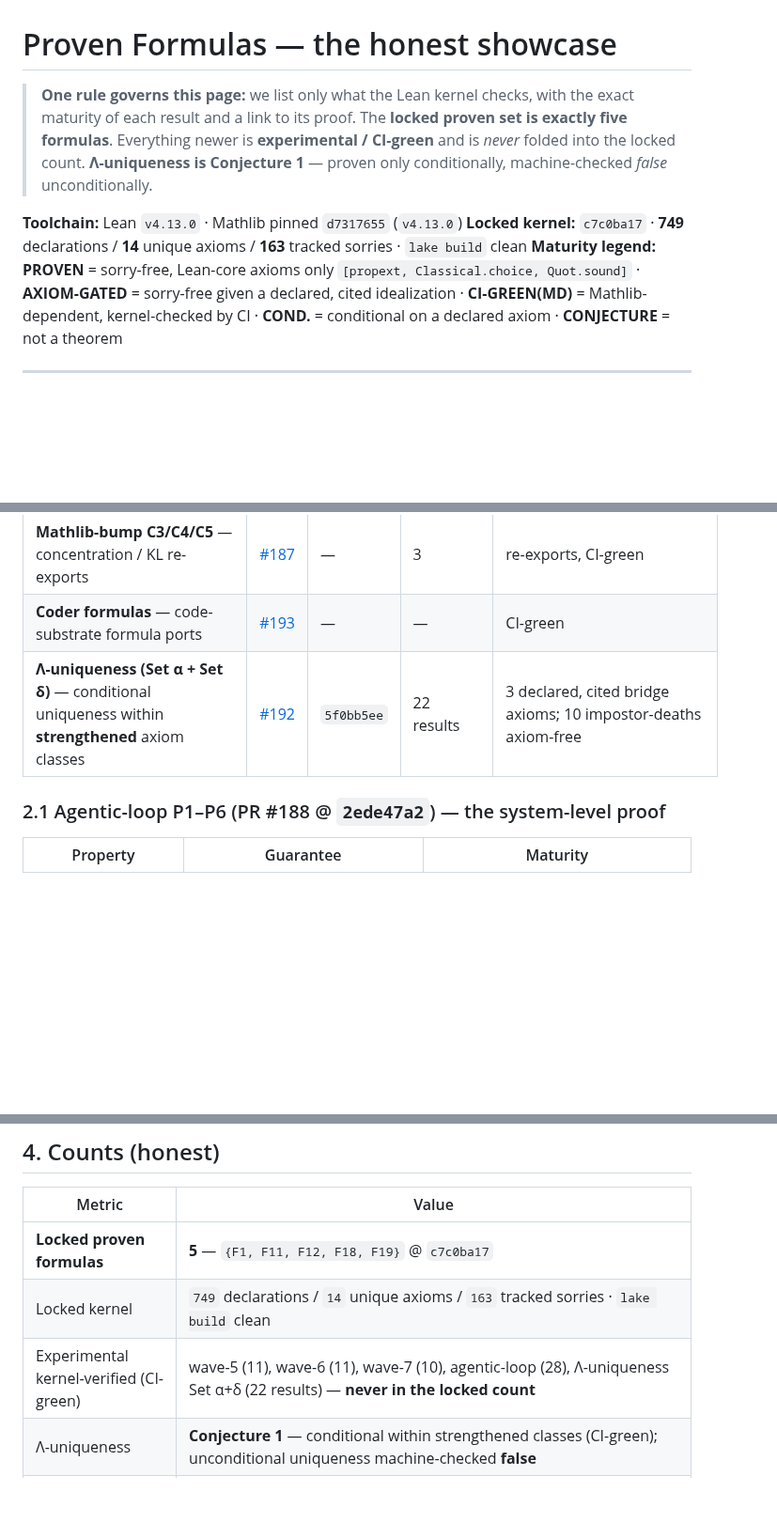
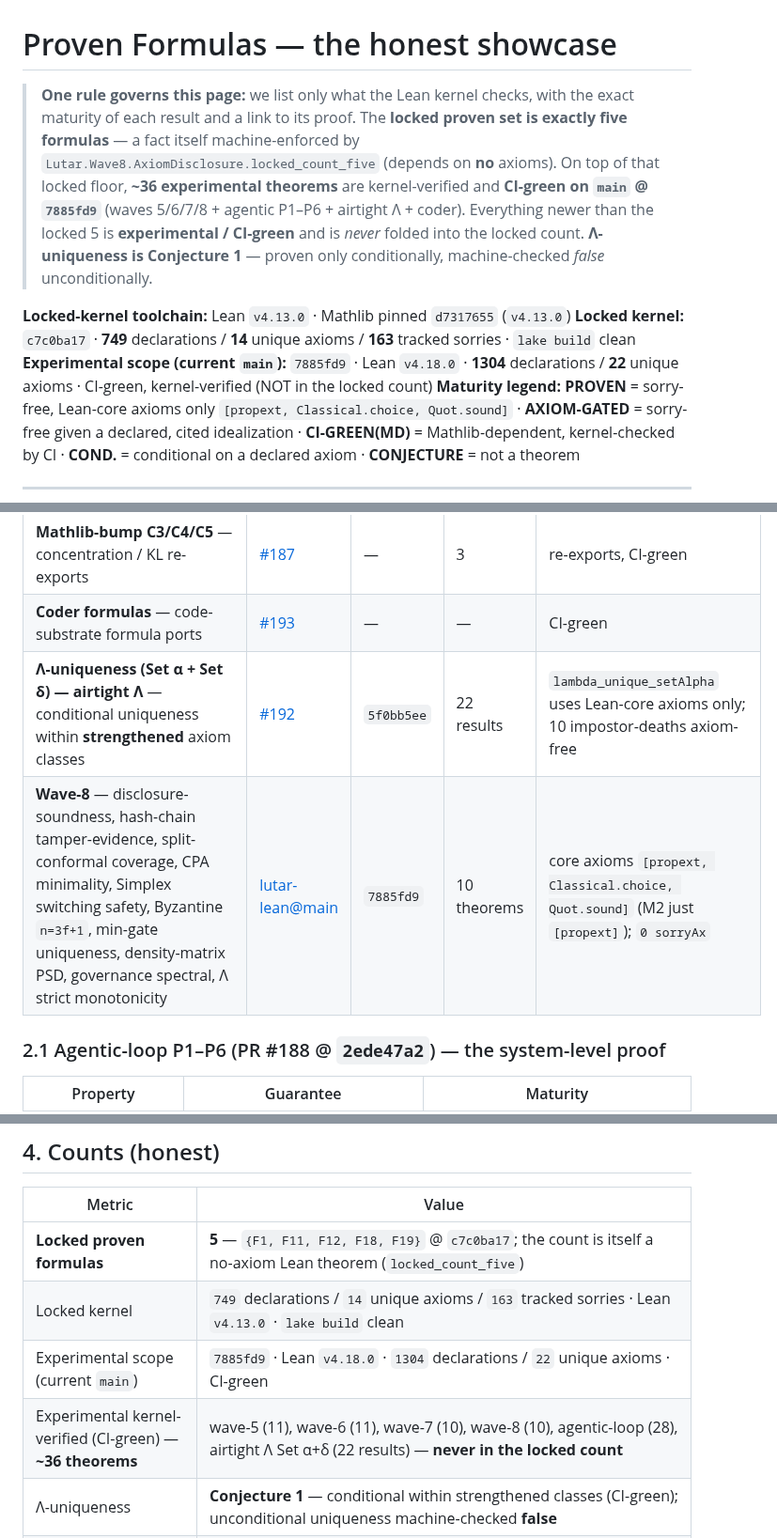
Before and after one commit to szl-holdings/lutar-lean, a Markdown page: PROVEN_FORMULAS.md, 3 parts joined by grey strips. Shown at 94% size. Rendered like a GitHub page; blank space fills up the shorter version.

```diff
--- a/PROVEN_FORMULAS.md
+++ b/PROVEN_FORMULAS.md
@@ -7,10 +7,11 @@
 
 # Proven Formulas — the honest showcase
 
-> **One rule governs this page:** we list only what the Lean kernel checks, with the exact maturity of each result and a link to its proof. The **locked proven set is exactly five formulas**. Everything newer is **experimental / CI-green** and is *never* folded into the locked count. **Λ-uniqueness is Conjecture 1** — proven only conditionally, machine-checked *false* unconditionally.
+> **One rule governs this page:** we list only what the Lean kernel checks, with the exact maturity of each result and a link to its proof. The **locked proven set is exactly five formulas** — a fact itself machine-enforced by `Lutar.Wave8.AxiomDisclosure.locked_count_five` (depends on **no** axioms). On top of that locked floor, **~36 experimental theorems** are kernel-verified and **CI-green on `main` @ `7885fd9`** (waves 5/6/7/8 + agentic P1–P6 + airtight Λ + coder). Everything newer than the locked 5 is **experimental / CI-green** and is *never* folded into the locked count. **Λ-uniqueness is Conjecture 1** — proven only conditionally, machine-checked *false* unconditionally.
 
-**Toolchain:** Lean `v4.13.0` · Mathlib pinned `d7317655` (`v4.13.0`)
+**Locked-kernel toolchain:** Lean `v4.13.0` · Mathlib pinned `d7317655` (`v4.13.0`)
 **Locked kernel:** `c7c0ba17` · **749** declarations / **14** unique axioms / **163** tracked sorries · `lake build` clean
+**Experimental scope (current `main`):** `7885fd9` · Lean `v4.18.0` · **1304** declarations / **22** unique axioms · CI-green, kernel-verified (NOT in the locked count)
 **Maturity legend:** **PROVEN** = sorry-free, Lean-core axioms only `[propext, Classical.choice, Quot.sound]` · **AXIOM-GATED** = sorry-free given a declared, cited idealization · **CI-GREEN(MD)** = Mathlib-dependent, kernel-checked by CI · **COND.** = conditional on a declared axiom · **CONJECTURE** = not a theorem
 
 ---
@@ -43,7 +44,8 @@ Every campaign below is kernel-checked by lutar-lean CI but lives in the **exper
 | **Wave-7** — conformal rank-count/p-value, Doob two-sided audit envelope, PAC-Bayes routing envelope, degree-sum iso-invariance | [#190](https://github.com/szl-holdings/lutar-lean/pull/190) | `d6a232ba` | 10 | 0 new axioms |
 | **Mathlib-bump C3/C4/C5** — concentration / KL re-exports | [#187](https://github.com/szl-holdings/lutar-lean/pull/187) | — | 3 | re-exports, CI-green |
 | **Coder formulas** — code-substrate formula ports | [#193](https://github.com/szl-holdings/lutar-lean/pull/193) | — | — | CI-green |
-| **Λ-uniqueness (Set α + Set δ)** — conditional uniqueness within **strengthened** axiom classes | [#192](https://github.com/szl-holdings/lutar-lean/pull/192) | `5f0bb5ee` | 22 results | 3 declared, cited bridge axioms; 10 impostor-deaths axiom-free |
+| **Λ-uniqueness (Set α + Set δ) — airtight Λ** — conditional uniqueness within **strengthened** axiom classes | [#192](https://github.com/szl-holdings/lutar-lean/pull/192) | `5f0bb5ee` | 22 results | `lambda_unique_setAlpha` uses Lean-core axioms only; 10 impostor-deaths axiom-free |
+| **Wave-8** — disclosure-soundness, hash-chain tamper-evidence, split-conformal coverage, CPA minimality, Simplex switching safety, Byzantine `n=3f+1`, min-gate uniqueness, density-matrix PSD, governance spectral, Λ strict monotonicity | [lutar-lean@main](https://github.com/szl-holdings/lutar-lean) | `7885fd9` | 10 theorems | core axioms `[propext, Classical.choice, Quot.sound]` (M2 just `[propext]`); `0 sorryAx` |
 
 ### 2.1 Agentic-loop P1–P6 (PR #188 @ `2ede47a2`) — the system-level proof
 
@@ -93,9 +114,10 @@ Every campaign below is kernel-checked by lutar-lean CI but lives in the **exper
 
 | Metric | Value |
 |---|---|
-| **Locked proven formulas** | **5** — `{F1, F11, F12, F18, F19}` @ `c7c0ba17` |
-| Locked kernel | `749` declarations / `14` unique axioms / `163` tracked sorries · `lake build` clean |
-| Experimental kernel-verified (CI-green) | wave-5 (11), wave-6 (11), wave-7 (10), agentic-loop (28), Λ-uniqueness Set α+δ (22 results) — **never in the locked count** |
+| **Locked proven formulas** | **5** — `{F1, F11, F12, F18, F19}` @ `c7c0ba17`; the count is itself a no-axiom Lean theorem (`locked_count_five`) |
+| Locked kernel | `749` declarations / `14` unique axioms / `163` tracked sorries · Lean `v4.13.0` · `lake build` clean |
+| Experimental scope (current `main`) | `7885fd9` · Lean `v4.18.0` · `1304` declarations / `22` unique axioms · CI-green |
+| Experimental kernel-verified (CI-green) — **~36 theorems** | wave-5 (11), wave-6 (11), wave-7 (10), wave-8 (10), agentic-loop (28), airtight Λ Set α+δ (22 results) — **never in the locked count** |
 | Λ-uniqueness | **Conjecture 1** — conditional within strengthened classes (CI-green); unconditional uniqueness machine-checked **false** |
 | Supply chain | SLSA L1 honest today (cosign signing + `slsa.dev/provenance/v0.2` wired). SLSA L2 is roadmap — build-provenance attestation not yet earned on deployed images. L3 is out of scope. FedRAMP, Iron Bank, and CMMC are not pursued and not claimed. |
 
```
Also changed, not shown: other parts of PROVEN_FORMULAS.md (+19 -0 lines).
